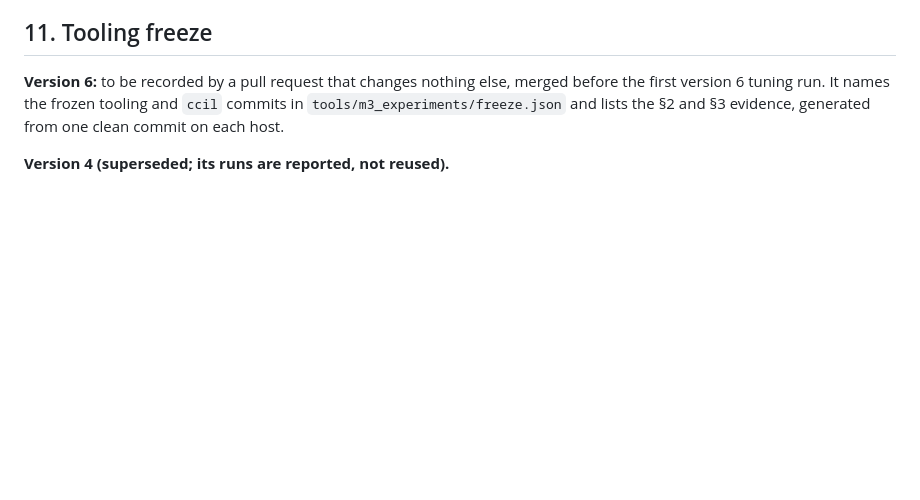
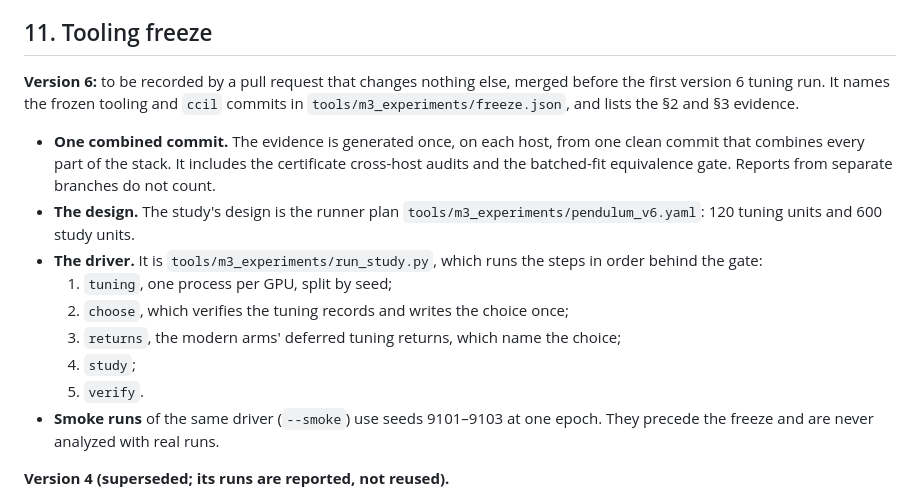
Before and after one commit to personalrobotics/CCIL, a Markdown page: docs/experiments/pendulum-ccil-study-predeclaration.md, the part around the change. Drawn GitHub-style; blank space fills up the shorter version.

Commit message:
Predeclaration v6: the freeze names the combined-commit evidence, the runner plan and the driver's steps
Refs #121

```diff
--- a/docs/experiments/pendulum-ccil-study-predeclaration.md
+++ b/docs/experiments/pendulum-ccil-study-predeclaration.md
@@ -523,8 +523,25 @@ above.
 
 **Version 6:** to be recorded by a pull request that changes nothing else,
 merged before the first version 6 tuning run. It names the frozen tooling
-and `ccil` commits in `tools/m3_experiments/freeze.json` and lists the §2 and
-§3 evidence, generated from one clean commit on each host.
+and `ccil` commits in `tools/m3_experiments/freeze.json`, and lists the §2
+and §3 evidence.
+- **One combined commit.** The evidence is generated once, on each host,
+  from one clean commit that combines every part of the stack. It includes
+  the certificate cross-host audits and the batched-fit equivalence gate.
+  Reports from separate branches do not count.
+- **The design.** The study's design is the runner plan
+  `tools/m3_experiments/pendulum_v6.yaml`: 120 tuning units and 600 study
+  units.
+- **The driver.** It is `tools/m3_experiments/run_study.py`, which runs the
+  steps in order behind the gate:
+  1. `tuning`, one process per GPU, split by seed;
+  2. `choose`, which verifies the tuning records and writes the choice once;
+  3. `returns`, the modern arms' deferred tuning returns, which name the
+     choice;
+  4. `study`;
+  5. `verify`.
+- **Smoke runs** of the same driver (`--smoke`) use seeds 9101–9103 at one
+  epoch. They precede the freeze and are never analyzed with real runs.
 
 **Version 4 (superseded; its runs are reported, not reused).**
 
```
